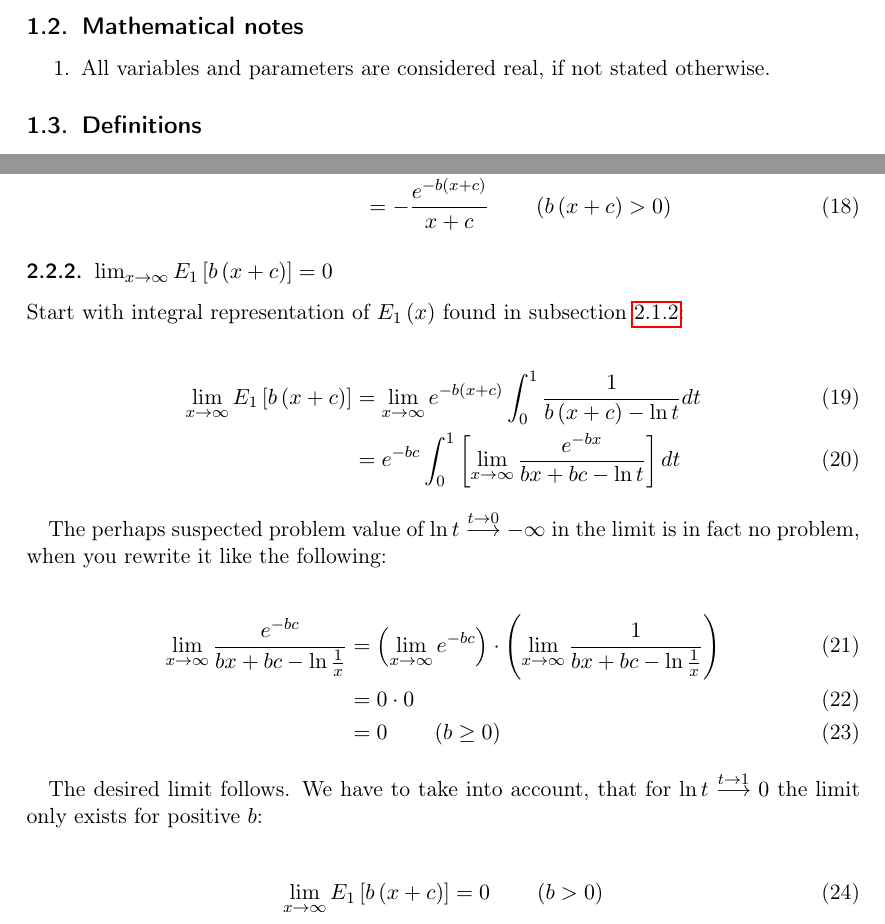
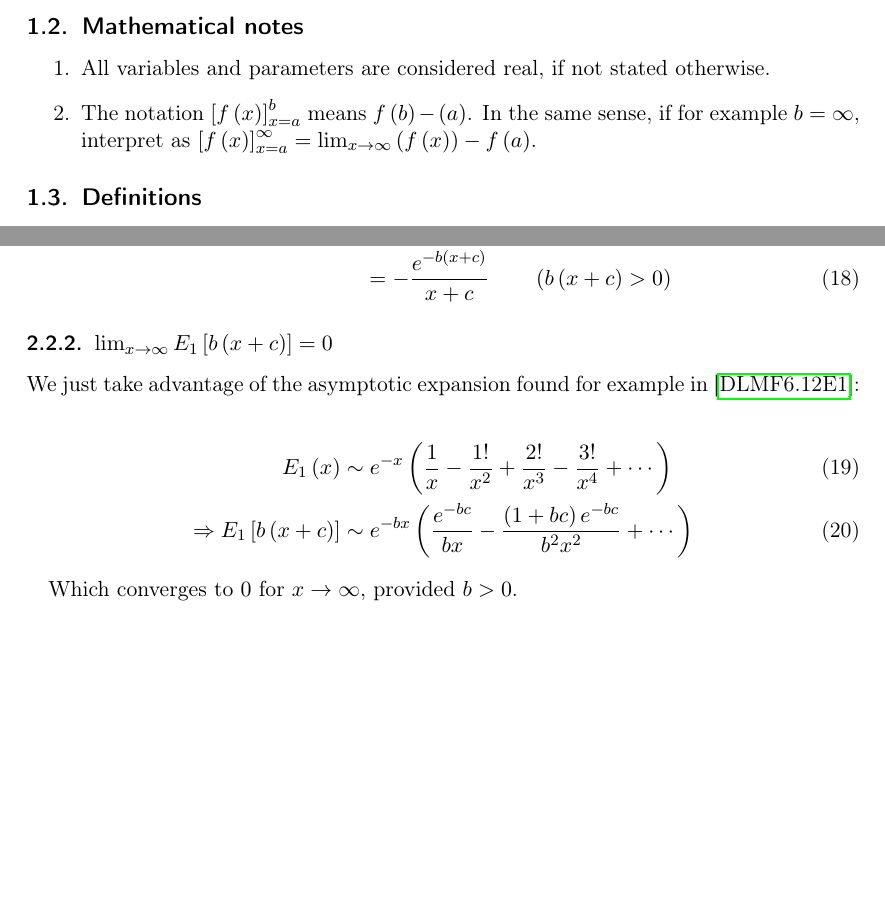
Before and after one commit to AndreWaehlisch/Exponential-Integral, a LaTeX document (main.tex): two parts of pages 2 and 4 of 13, joined at a grey line, cut so that both start at the same text, the shorter picture padded with empty space. Compiled offline with pdfLaTeX.

Commit message:
Possible easier alternative

```diff
--- a/main.tex
+++ b/main.tex
@@ -54,6 +54,7 @@
 
 	\begin{enumerate}
 		\item All variables and parameters are considered real, if not stated otherwise.
+		\item The notation $\left[f\left(x\right)\right]_{x=a}^{b}$ means $f\left(b\right)-\left(a\right)$. In the same sense, if for example $b=\infty$, interpret as $\left[f\left(x\right)\right]_{x=a}^{\infty}=\lim_{x\rightarrow{}\infty}\left(f\left(x\right)\right)-f\left(a\right)$.
 	\end{enumerate}
 
 	\subsection{Definitions}
@@ -137,26 +138,14 @@
 	\subsubsection[A limit of E1 as x approaches infinity]{$\lim_{x\rightarrow\infty}E_1\left[b\left(x+c\right)\right]=0$}
 	\label{subsubsec: specval01}
 
-	Start with integral representation of $E_1\left(x\right)$ found in subsection \ref{subsubsec: intrep01}:
+	We just take advantage of the asymptotic expansion found for example in \cite{dlmfAsymExpansion}:
 
 	\begin{align}
-		\lim_{x\rightarrow\infty}E_1\left[b\left(x+c\right)\right]&=\lim_{x\rightarrow\infty}e^{-b\left(x+c\right)}\int_{0}^{1}\frac{1}{b\left(x+c\right)-\ln{t}}dt\\
-		&=e^{-bc}\int_{0}^{1}\left[\lim_{x\rightarrow\infty}\frac{e^{-bx}}{bx+bc-\ln{t}}\right]dt
+		E_1\left(x\right)&\sim{}e^{-x}\left(\frac{1}{x}-\frac{1!}{x^2}+\frac{2!}{x^3}-\frac{3!}{x^4}+\cdots\right)\\
+		\Rightarrow{}E_1\left[b\left(x+c\right)\right]&\sim{}e^{-bx}\left(\frac{e^{-bc}}{bx}-\frac{\left(1+bc\right)e^{-bc}}{b^2x^2}+\cdots\right)
 	\end{align}
 
-	The perhaps suspected problem value of $\ln{t}\overset{t\rightarrow0}{\longrightarrow}-\infty$ in the limit is in fact no problem, when you rewrite it like the following:
-
-	\begin{align}
-	\lim_{x\rightarrow\infty}\frac{e^{-bc}}{bx+bc-\ln{\frac{1}{x}}}&=\left(\lim_{x\rightarrow\infty}e^{-bc}\right)\cdot\left(\lim_{x\rightarrow\infty}\frac{1}{bx+bc-\ln{\frac{1}{x}}}\right)\\
-	&=0\cdot0\\
-	&=0\qquad\left(b\geq0\right)
-	\end{align}
-
-	The desired limit follows. We have to take into account, that for $\ln{t}\overset{t\rightarrow1}{\longrightarrow}0$ the limit only exists for positive $b$:
-
-	\begin{align}
-		\lim_{x\rightarrow\infty}E_1\left[b\left(x+c\right)\right]&=0\qquad\left(b>0\right)
-	\end{align}
+	Which converges to $0$ for $x\rightarrow\infty$, provided $b>0$.
 
 	\subsubsection[A limit of E1, involving the exponential function]{$\lim_{x\rightarrow\infty}e^{ax}E_1\left[b\left(x+c\right)\right]=0$}
 	\label{subsubsec: specval02}
```
Also changed, not shown: main.bib (+23 -0 lines), main.pdf.
